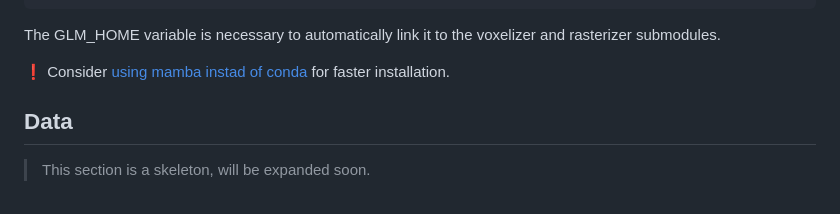
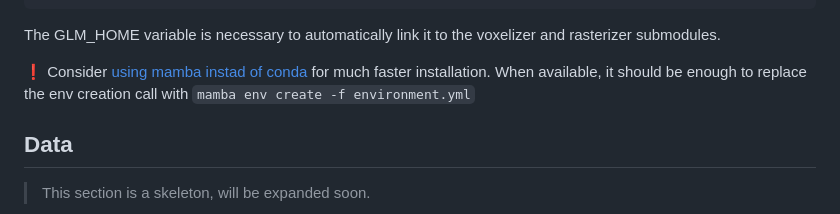
Before and after one commit to PaPieta/fact-gs, a Markdown page: README.md, the part around the change. GitHub-like rendering.

Commit message:
Added mamba info

```diff
--- a/README.md
+++ b/README.md
@@ -33,7 +33,7 @@ pip install --no-build-isolation -r submodules.txt
 
 The GLM_HOME variable is necessary to automatically link it to the voxelizer and rasterizer submodules.
 
-:exclamation: Consider [using mamba instad of conda](https://iamdamilare13.medium.com/mamba-vs-conda-know-the-differences-and-similarities-be3ae94d2542) for faster installation.
+:exclamation: Consider [using mamba instad of conda](https://iamdamilare13.medium.com/mamba-vs-conda-know-the-differences-and-similarities-be3ae94d2542) for much faster installation. When available, it should be enough to replace the env creation call with `mamba env create -f environment.yml`
 
 ## Data
 
```
